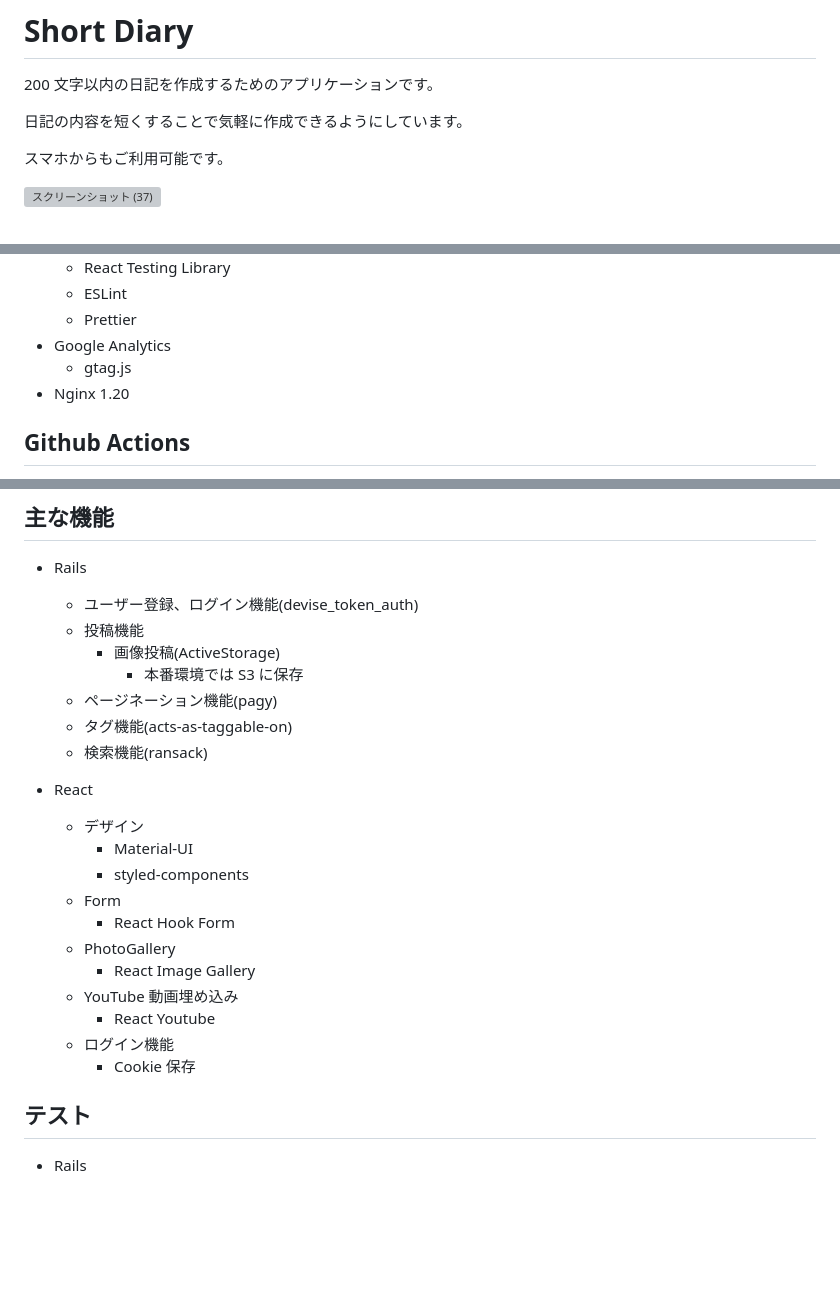
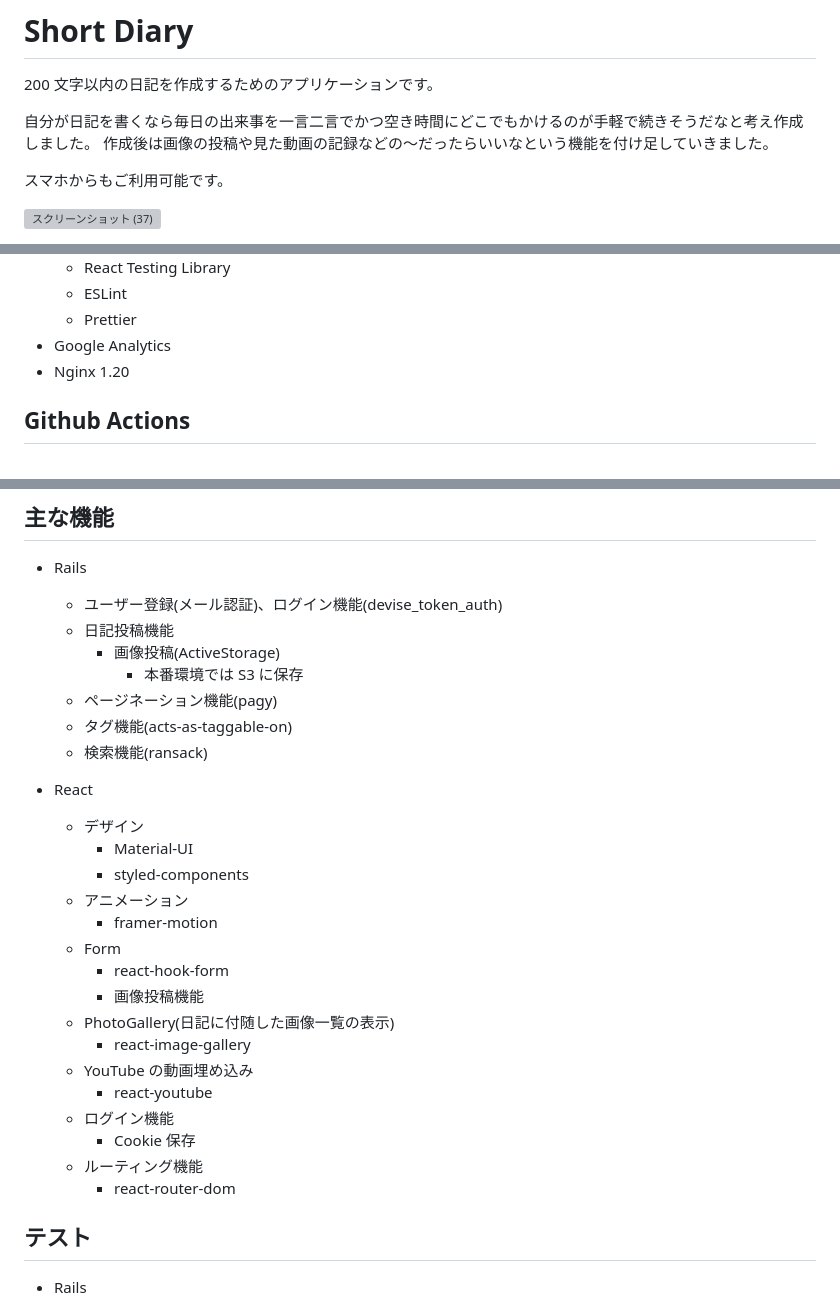
Before and after one commit to NakaiKazuki/Short-Diary, a Markdown page: README.md, 3 parts joined by grey strips. GitHub-like rendering; blank space fills up the shorter version; grey boxes are pictures that could not be loaded.

Commit message:
作った動機とその後を軽く追記

```diff
--- a/README.md
+++ b/README.md
@@ -2,7 +2,8 @@
 
 200 文字以内の日記を作成するためのアプリケーションです。
 
-日記の内容を短くすることで気軽に作成できるようにしています。
+自分が日記を書くなら毎日の出来事を一言二言でかつ空き時間にどこでもかけるのが手軽で続きそうだなと考え作成しました。
+作成後は画像の投稿や見た動画の記録などの～だったらいいなという機能を付け足していきました。
 
 スマホからもご利用可能です。
 
@@ -46,7 +47,6 @@
   - ESLint
   - Prettier
 - Google Analytics
-  - gtag.js
 - Nginx 1.20
 
 ## Github Actions
@@ -67,8 +67,8 @@
 
 - Rails
 
-  - ユーザー登録、ログイン機能(devise_token_auth)
-  - 投稿機能
+  - ユーザー登録(メール認証)、ログイン機能(devise_token_auth)
+  - 日記投稿機能
     - 画像投稿(ActiveStorage)
       - 本番環境では S3 に保存
   - ページネーション機能(pagy)
@@ -80,14 +80,19 @@
   - デザイン
     - Material-UI
     - styled-components
+  - アニメーション
+    - framer-motion
   - Form
-    - React Hook Form
-  - PhotoGallery
-    - React Image Gallery
-  - YouTube 動画埋め込み
-    - React Youtube
+    - react-hook-form
+    - 画像投稿機能
+  - PhotoGallery(日記に付随した画像一覧の表示)
+    - react-image-gallery
+  - YouTube の動画埋め込み
+    - react-youtube
   - ログイン機能
     - Cookie 保存
+  - ルーティング機能
+    - react-router-dom
 
 ## テスト
 
```
